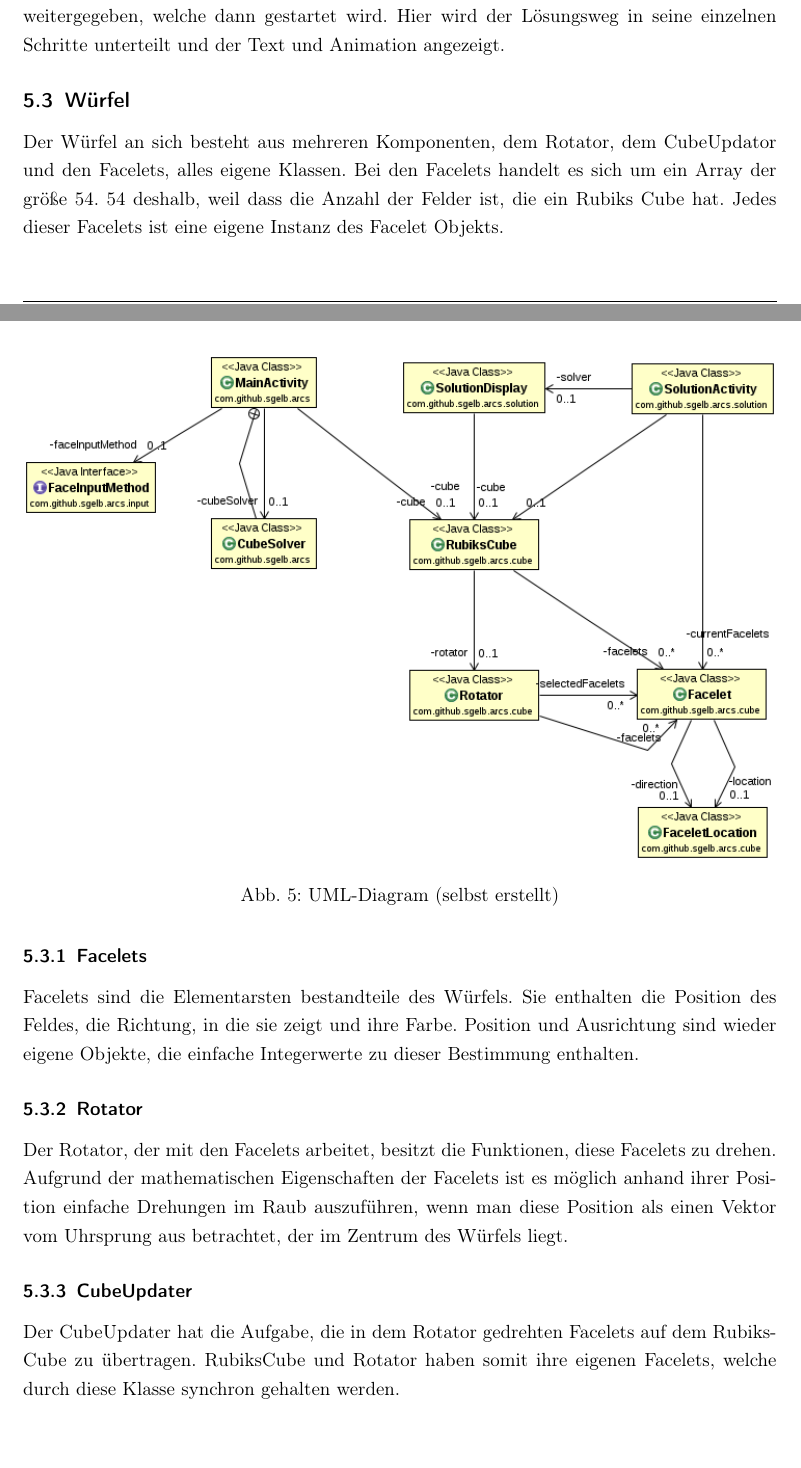
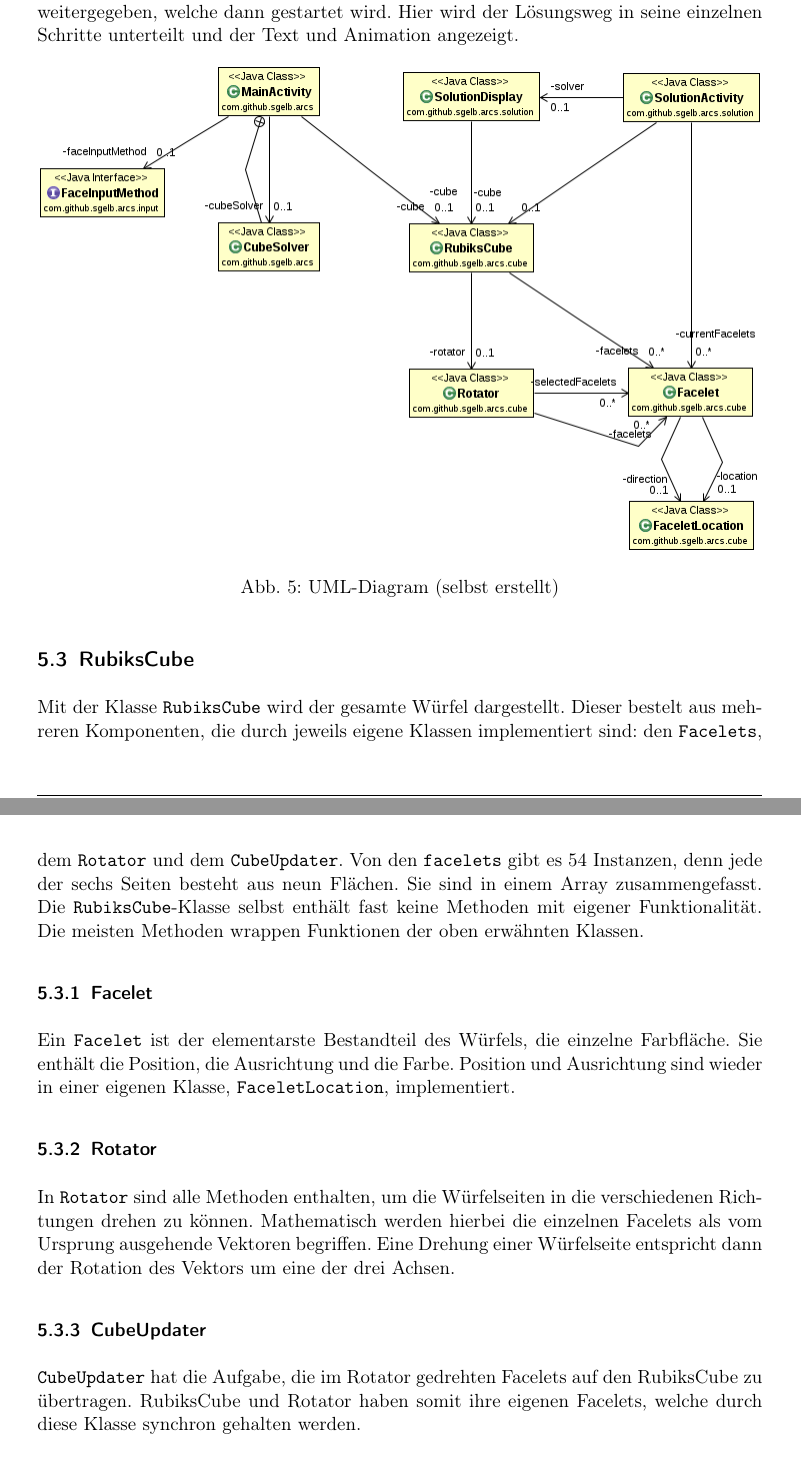
Before and after one commit to sgelb/arcs, a LaTeX document (doku/dokumentation.tex, which reads doku/header.tex): two parts of pages 10 and 11 of 13 before the commit and two parts of pages 11 and 12 of 14 after it, joined at a grey line, cut so that both start at the same text. Compiled offline with pdfLaTeX.

Commit message:
Fertig bis inkl. 5.3 RubiksCube

```diff
--- a/doku/dokumentation.tex
+++ b/doku/dokumentation.tex
@@ -359,32 +356,36 @@ angezeigt.
 \end{figure}
 
 
-\subsection{Würfel}
+\subsection{RubiksCube}
 
-Der Würfel an sich besteht aus mehreren Komponenten, dem Rotator, dem
-CubeUpdator und den Facelets, alles eigene Klassen. Bei den Facelets handelt es
-sich um ein Array der größe 54. 54 deshalb, weil dass die Anzahl der Felder ist,
-die ein Rubiks Cube hat. Jedes dieser Facelets ist eine eigene Instanz des
-Facelet Objekts.
+Mit der Klasse \texttt{RubiksCube} wird der gesamte Würfel dargestellt. Dieser
+bestelt aus mehreren Komponenten, die durch jeweils eigene Klassen implementiert
+sind: den \texttt{Facelets}, dem \texttt{Rotator} und dem \texttt{CubeUpdater}.
+Von den \texttt{facelets} gibt es 54 Instanzen, denn jede der sechs Seiten besteht
+aus neun Flächen. Sie sind in einem Array zusammengefasst. Die
+\texttt{RubiksCube}-Klasse selbst enthält fast keine Methoden mit eigener
+Funktionalität. Die meisten Methoden wrappen Funktionen der oben erwähnten
+Klassen.
 
-\subsubsection{Facelets}
+\subsubsection{Facelet}
 
-Facelets sind die Elementarsten bestandteile des Würfels. Sie enthalten die
-Position des Feldes, die Richtung, in die sie zeigt und ihre Farbe. Position und
-Ausrichtung sind wieder eigene Objekte, die einfache Integerwerte zu dieser
-Bestimmung enthalten.
+Ein \texttt{Facelet} ist der elementarste Bestandteil des Würfels, die einzelne
+Farbfläche. Sie enthält die Position, die Ausrichtung und die Farbe. Position und
+Ausrichtung sind wieder in einer eigenen Klasse, \texttt{FaceletLocation},
+implementiert.
 
 \subsubsection{Rotator}
 
-Der Rotator, der mit den Facelets arbeitet, besitzt die Funktionen, diese
-Facelets zu drehen. Aufgrund der mathematischen Eigenschaften der Facelets ist
-es möglich anhand ihrer Position einfache Drehungen im Raub auszuführen, wenn
-man diese Position als einen Vektor vom Uhrsprung aus betrachtet, der im Zentrum
-des Würfels liegt.
+In \texttt{Rotator} sind alle Methoden enthalten, um die Würfelseiten in die
+verschiedenen Richtungen drehen zu können. Mathematisch werden hierbei die
+einzelnen Facelets als vom Ursprung ausgehende Vektoren begriffen. Eine Drehung
+einer Würfelseite entspricht dann der Rotation des Vektors um eine der drei
+Achsen.
+
 
 \subsubsection{CubeUpdater}
 
-Der CubeUpdater hat die Aufgabe, die in dem Rotator gedrehten Facelets auf dem
+\texttt{CubeUpdater} hat die Aufgabe, die im Rotator gedrehten Facelets auf den
 RubiksCube zu übertragen. RubiksCube und Rotator haben somit ihre eigenen
 Facelets, welche durch diese Klasse synchron gehalten werden.
 
--- a/doku/header.tex
+++ b/doku/header.tex
@@ -1,4 +1,4 @@
-\documentclass[a4paper,DIV11,bibliography=totocnumbered,titlepage]{scrartcl}
+\documentclass[a4paper,parskip=half,ibliography=totocnumbered,titlepage]{scrartcl}
 
 \usepackage[T1]{fontenc}
 \usepackage[utf8]{inputenc}
@@ -58,12 +58,9 @@
 \usepackage[hyperfootnotes=false,colorlinks=true,linkcolor=black,citecolor=dblue,urlcolor=dblue]{hyperref}
 
 \usepackage{setspace}
-\onehalfspacing
-
-\setlength{\parindent}{1em}
 
 \usepackage{enumitem}
-\setlist{nolistsep} % or \setlist{noitemsep} to leave space around whole list
+\setlist{noitemsep} % or \setlist{noitemsep} to leave space around whole list
 
 % \begin{enumerate}[label=(\roman{*})]
 
```
Also changed, not shown: doku/dokumentation.tex (11 more changed lines), 1 other file.
